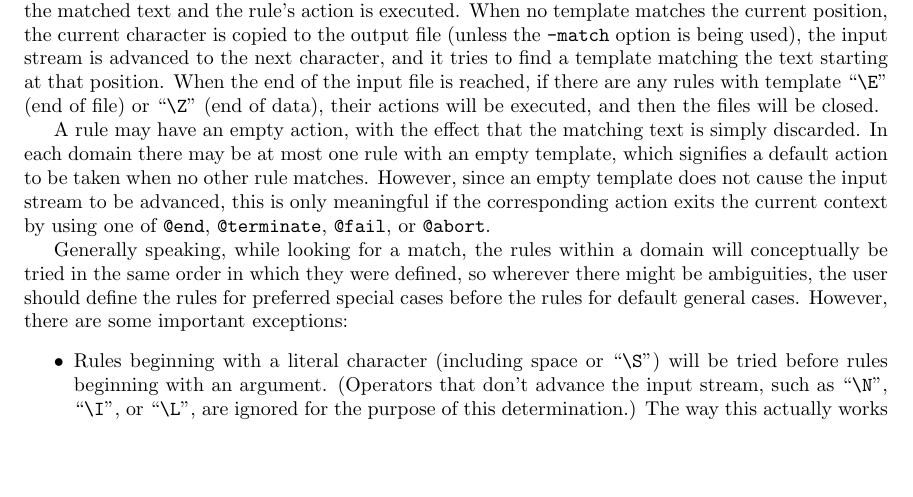
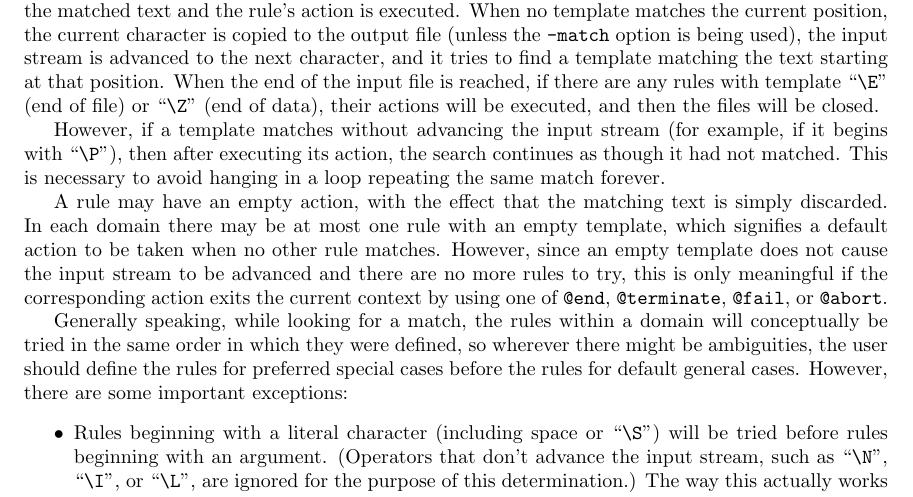
Before and after one commit to koraa/gema, a LaTeX document (doc/doc.tex, which reads doc/overview.tex): part of page 2 of 25, cut so that both start at the same text, the shorter picture padded with empty space. Compiled offline with pdfLaTeX.

Commit message:
New handling for templates that don't advance the input stream.

```diff
--- a/doc/overview.tex
+++ b/doc/overview.tex
@@ -34,13 +34,18 @@ When the end of the input file is reached, if there are any rules with
 template ``\verb/\E/'' (end of file) or ``\verb/\Z/'' (end of data),
 their actions will be executed, and then the files will be closed.
 
-A rule may have an empty action, with the effect that the matching text
-is simply discarded.  In each domain there may be at most one rule with
-an empty template, which signifies a default action to be taken when no
-other rule matches.  However, since an empty template does not cause the
-input stream to be advanced, this is only meaningful if the
-corresponding action exits the current context by using one of
-\verb/@end/, \verb/@terminate/, \verb/@fail/, or \verb/@abort/.
+However, if a template matches without advancing the input stream (for
+example, if it begins with ``\verb/\P/''), then after executing its action,
+the search continues as though it had not matched.  This is necessary to
+avoid hanging in a loop repeating the same match forever.
+
+A rule may have an empty action, with the effect that the matching text is
+simply discarded.  In each domain there may be at most one rule with an
+empty template, which signifies a default action to be taken when no other
+rule matches.  However, since an empty template does not cause the input
+stream to be advanced and there are no more rules to try, this is only
+meaningful if the corresponding action exits the current context by using
+one of \verb/@end/, \verb/@terminate/, \verb/@fail/, or \verb/@abort/.
 
 Generally speaking, while looking for a match, the rules within a domain will
 conceptually be tried in the same order in which they were defined, so
```
